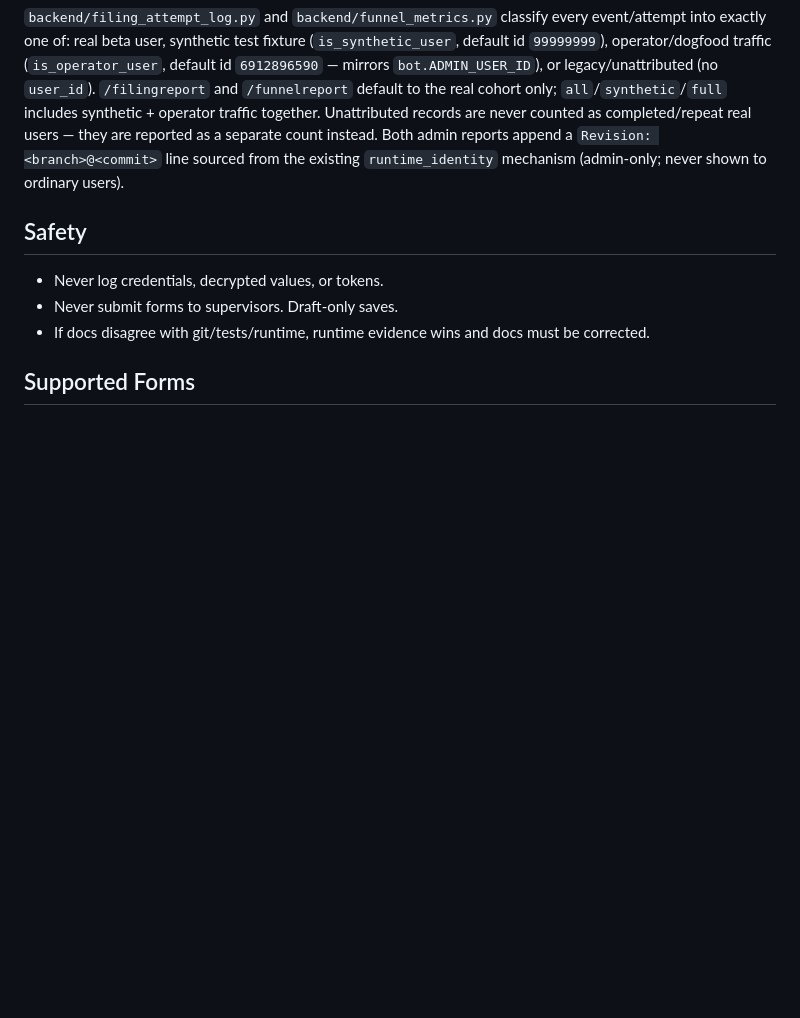
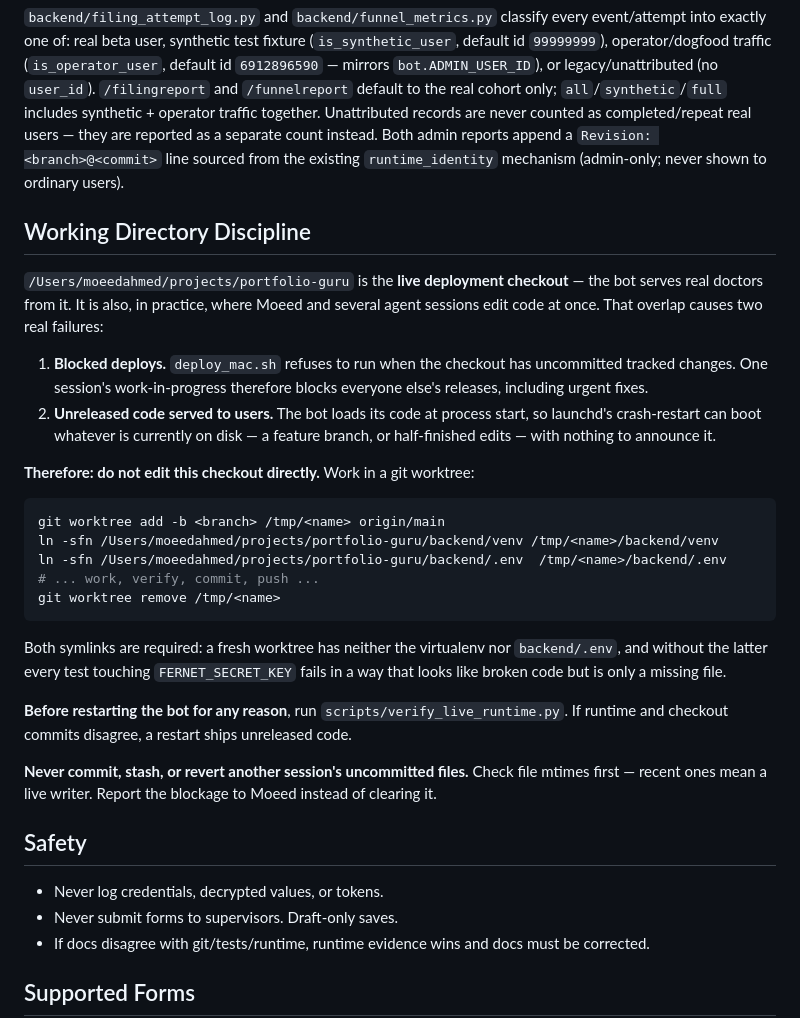
Before and after one commit to moeedahmed/portfolio-guru, a Markdown page: AGENTS.md, the part around the change. Rendered like a GitHub page; blank space fills up the shorter version.

Commit message:
docs(agents): require worktrees, never edit the live deploy checkout
The deploy checkout doubles as a shared workspace for Moeed and several
concurrent agent sessions. Today that left 12 uncommitted files from an
unrelated Hermes/vnext thread sitting in it, which blocks every deploy
(deploy_mac.sh refuses a dirty checkout) and means a crash-restart can
serve users unreleased code.

Documents the worktree workflow including both required symlinks. The
backend/.env one is not obvious and cost real time this session: without
it, every test needing FERNET_SECRET_KEY fails in a fresh worktree, which
reads as broken code rather than a missing file — I misdiagnosed main as
red on exactly this.

Also forbids clearing another session's uncommitted work.

````diff
--- a/AGENTS.md
+++ b/AGENTS.md
@@ -65,6 +65,40 @@ Both admin reports append a `Revision: <branch>@<commit>` line sourced from
 the existing `runtime_identity` mechanism (admin-only; never shown to
 ordinary users).
 
+## Working Directory Discipline
+
+`/Users/moeedahmed/projects/portfolio-guru` is the **live deployment checkout** —
+the bot serves real doctors from it. It is also, in practice, where Moeed and
+several agent sessions edit code at once. That overlap causes two real failures:
+
+1. **Blocked deploys.** `deploy_mac.sh` refuses to run when the checkout has
+   uncommitted tracked changes. One session's work-in-progress therefore blocks
+   everyone else's releases, including urgent fixes.
+2. **Unreleased code served to users.** The bot loads its code at process start,
+   so launchd's crash-restart can boot whatever is currently on disk — a feature
+   branch, or half-finished edits — with nothing to announce it.
+
+**Therefore: do not edit this checkout directly.** Work in a git worktree:
+
+```bash
+git worktree add -b <branch> /tmp/<name> origin/main
+ln -sfn /Users/moeedahmed/projects/portfolio-guru/backend/venv /tmp/<name>/backend/venv
+ln -sfn /Users/moeedahmed/projects/portfolio-guru/backend/.env  /tmp/<name>/backend/.env
+# ... work, verify, commit, push ...
+git worktree remove /tmp/<name>
+```
+
+Both symlinks are required: a fresh worktree has neither the virtualenv nor
+`backend/.env`, and without the latter every test touching `FERNET_SECRET_KEY`
+fails in a way that looks like broken code but is only a missing file.
+
+**Before restarting the bot for any reason**, run `scripts/verify_live_runtime.py`.
+If runtime and checkout commits disagree, a restart ships unreleased code.
+
+**Never commit, stash, or revert another session's uncommitted files.** Check
+file mtimes first — recent ones mean a live writer. Report the blockage to
+Moeed instead of clearing it.
+
 ## Safety
 
 - Never log credentials, decrypted values, or tokens.
````
